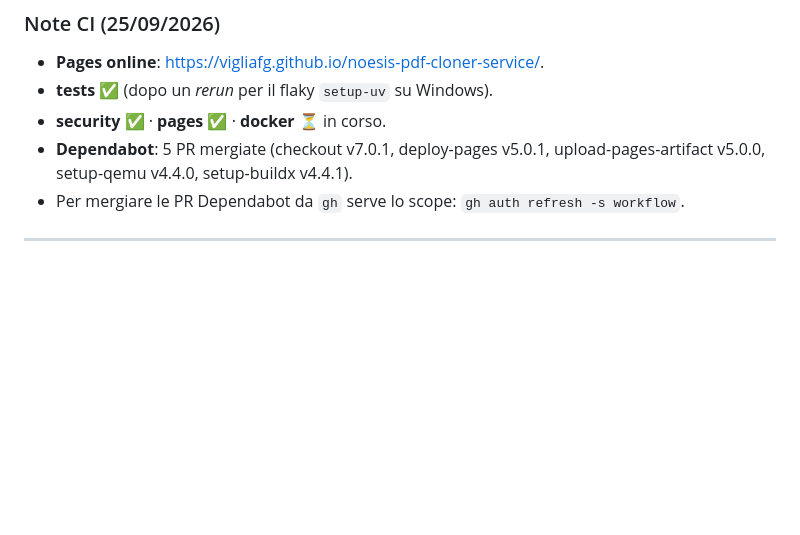
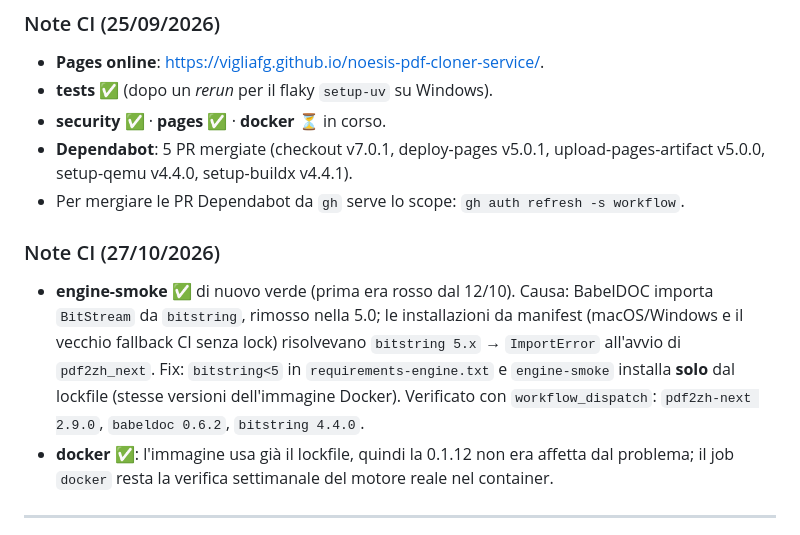
Before and after one commit to vigliafg/noesis-pdf-cloner-service, a Markdown page: HANDOFF.md, the part around the change. GitHub-like rendering; blank space fills up the shorter version.

Commit message:
docs(handoff): engine-smoke verde e pin bitstring<5

```diff
--- a/HANDOFF.md
+++ b/HANDOFF.md
@@ -246,6 +246,19 @@ docker run -d --name noesis -p 18080:18080 -v noesis-data:/data \
   upload-pages-artifact v5.0.0, setup-qemu v4.4.0, setup-buildx v4.4.1).
 - Per mergiare le PR Dependabot da `gh` serve lo scope: `gh auth refresh -s workflow`.
 
+### Note CI (27/10/2026)
+
+- **engine-smoke** ✅ di nuovo verde (prima era rosso dal 12/10). Causa:
+  BabelDOC importa `BitStream` da `bitstring`, rimosso nella 5.0; le
+  installazioni da manifest (macOS/Windows e il vecchio fallback CI senza lock)
+  risolvevano `bitstring 5.x` → `ImportError` all'avvio di `pdf2zh_next`.
+  Fix: `bitstring<5` in `requirements-engine.txt` e `engine-smoke` installa
+  **solo** dal lockfile (stesse versioni dell'immagine Docker). Verificato con
+  `workflow_dispatch`: `pdf2zh-next 2.9.0`, `babeldoc 0.6.2`, `bitstring 4.4.0`.
+- **docker** ✅: l'immagine usa già il lockfile, quindi la 0.1.12 non era
+  affetta dal problema; il job `docker` resta la verifica settimanale del
+  motore reale nel container.
+
 
 
 ---
```
